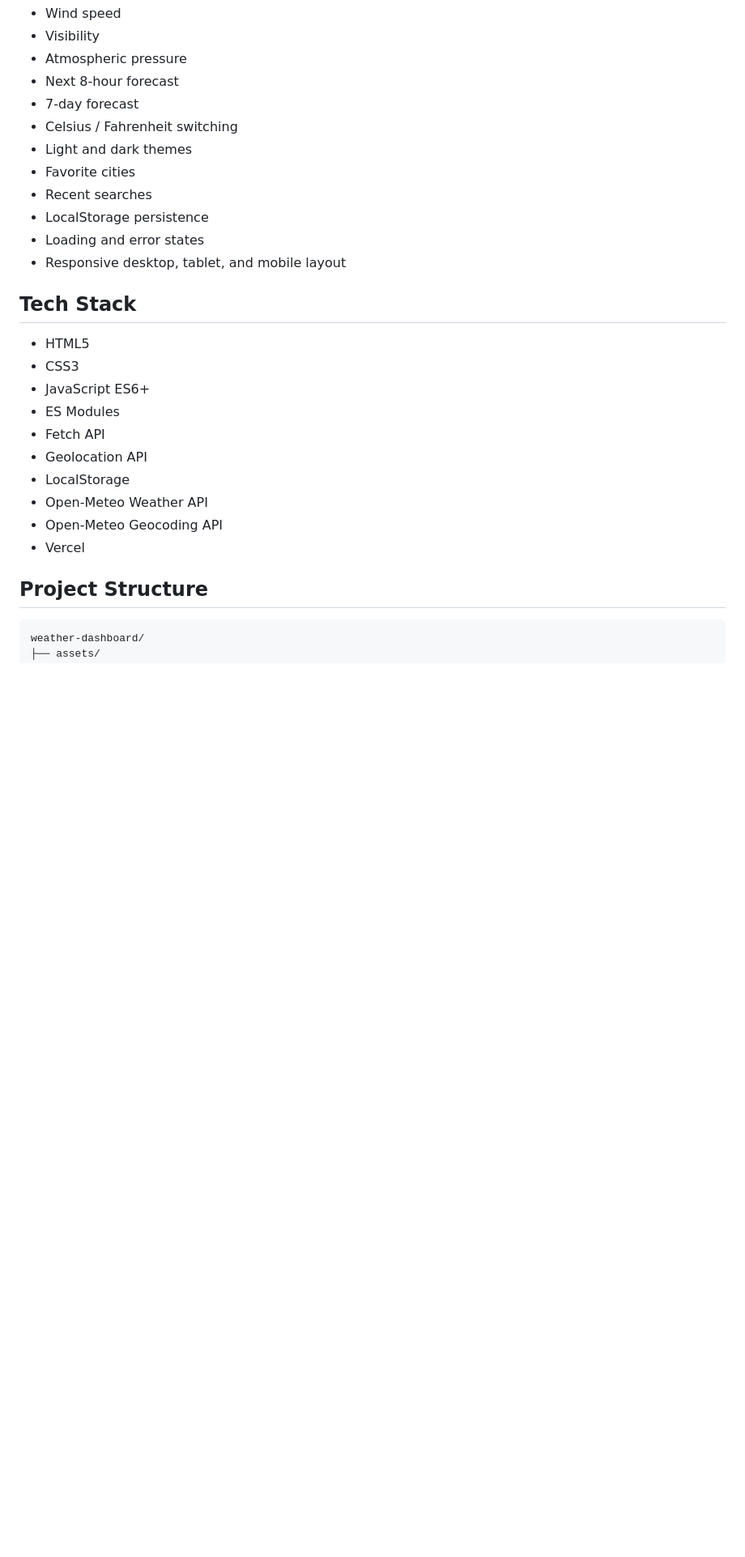
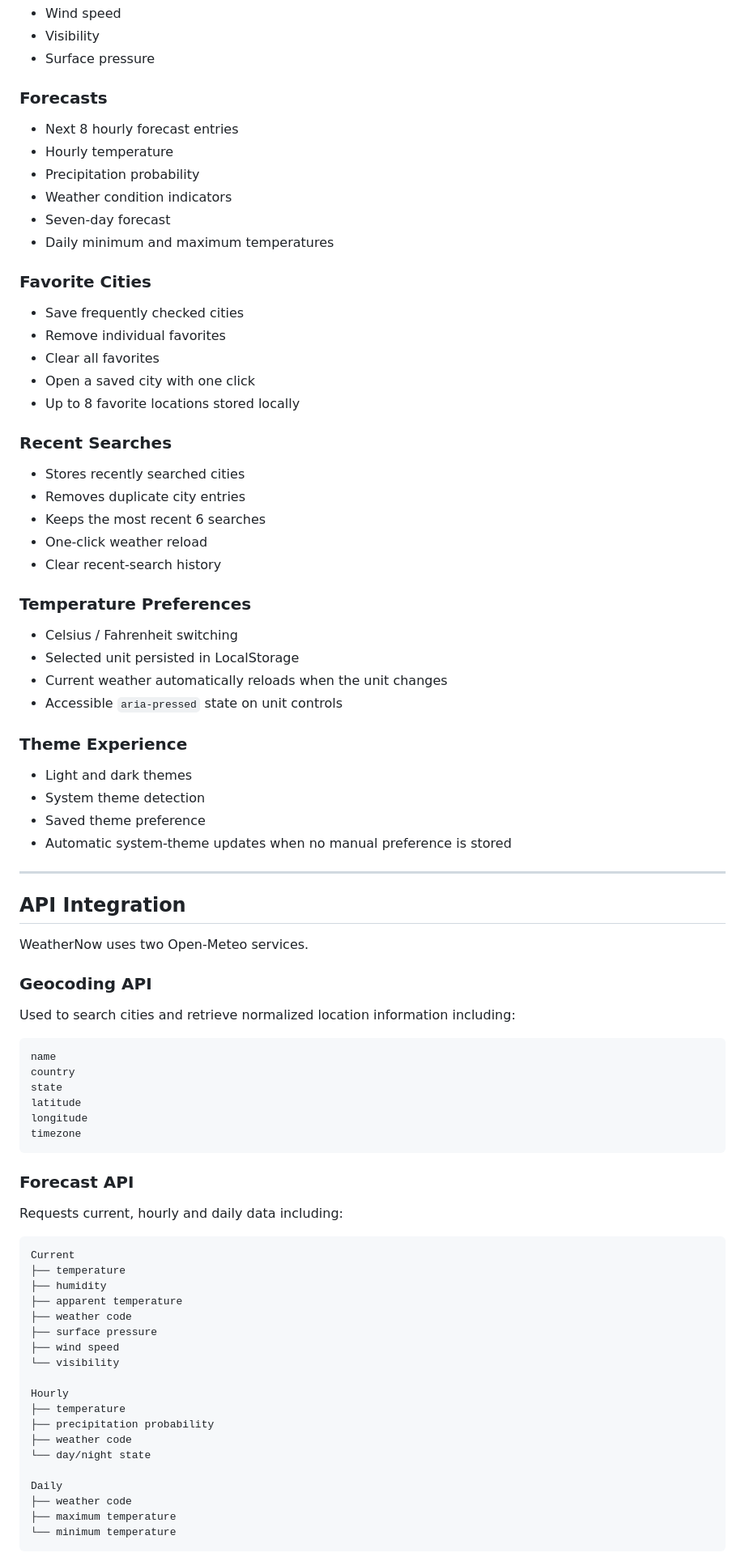
Before and after one commit to devjit1520/weathernow-weather-dashboard, a Markdown page: README.md, the part around one of its changes. Shown at 81% size. GitHub-like rendering; blank space fills up the shorter version.

Commit message:
docs: upgrade WeatherNow README for recruiters

````diff
--- a/README.md
+++ b/README.md
@@ -19,30 +77,88 @@ https://weathernow-weather-dashboard.vercel.app
 - Wind speed
 - Visibility
-- Atmospheric pressure
-- Next 8-hour forecast
-- 7-day forecast
+- Surface pressure
+
+### Forecasts
+
+- Next 8 hourly forecast entries
+- Hourly temperature
+- Precipitation probability
+- Weather condition indicators
+- Seven-day forecast
+- Daily minimum and maximum temperatures
+
+### Favorite Cities
+
+- Save frequently checked cities
+- Remove individual favorites
+- Clear all favorites
+- Open a saved city with one click
+- Up to 8 favorite locations stored locally
+
+### Recent Searches
+
+- Stores recently searched cities
+- Removes duplicate city entries
+- Keeps the most recent 6 searches
+- One-click weather reload
+- Clear recent-search history
+
+### Temperature Preferences
+
 - Celsius / Fahrenheit switching
+- Selected unit persisted in LocalStorage
+- Current weather automatically reloads when the unit changes
+- Accessible `aria-pressed` state on unit controls
+
+### Theme Experience
+
 - Light and dark themes
-- Favorite cities
-- Recent searches
-- LocalStorage persistence
-- Loading and error states
-- Responsive desktop, tablet, and mobile layout
+- System theme detection
+- Saved theme preference
+- Automatic system-theme updates when no manual preference is stored
 
-## Tech Stack
+---
 
-- HTML5
-- CSS3
-- JavaScript ES6+
-- ES Modules
-- Fetch API
-- Geolocation API
-- LocalStorage
-- Open-Meteo Weather API
-- Open-Meteo Geocoding API
-- Vercel
+## API Integration
 
-## Project Structure
+WeatherNow uses two Open-Meteo services.
+
+### Geocoding API
+
+Used to search cities and retrieve normalized location information including:
 
 ```text
-weather-dashboard/
+name
+country
+state
+latitude
+longitude
+timezone
+```
+
+### Forecast API
+
+Requests current, hourly and daily data including:
+
+```text
+Current
+├── temperature
+├── humidity
+├── apparent temperature
+├── weather code
+├── surface pressure
+├── wind speed
+└── visibility
+
+Hourly
+├── temperature
+├── precipitation probability
+├── weather code
+└── day/night state
+
+Daily
+├── weather code
+├── maximum temperature
+└── minimum temperature
+```
+
````
Also changed, not shown: other parts of README.md (+228 -55 lines).
